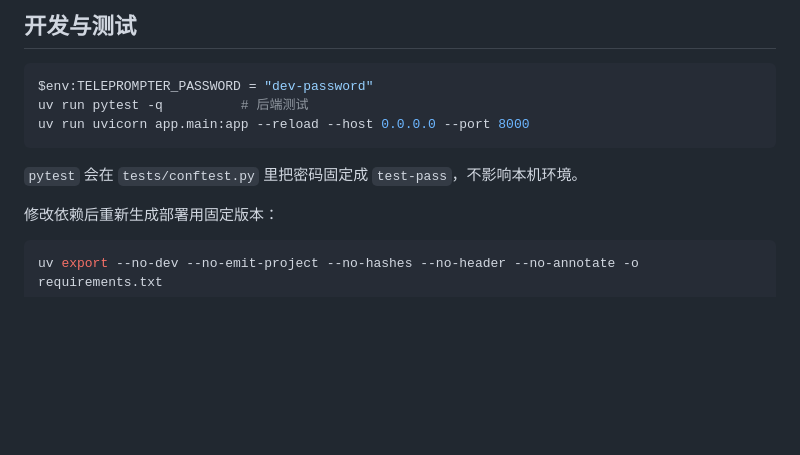
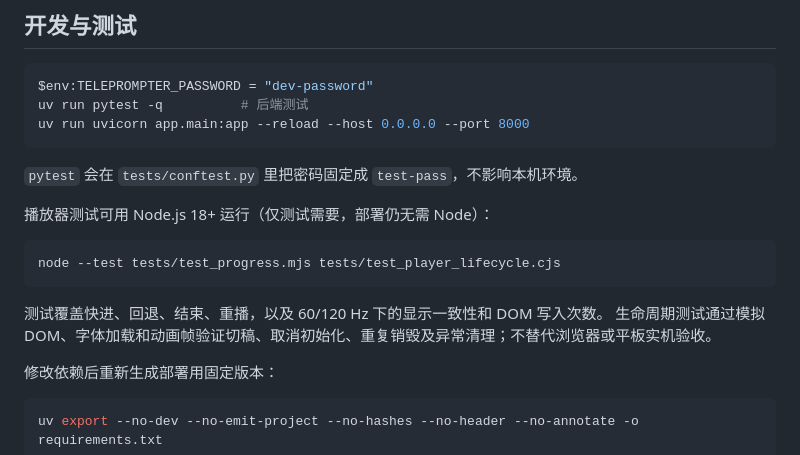
Before and after one commit to Galaxy-Walker/nmc-teleprompter, a Markdown page: README.md, the part around the change. GitHub-like rendering; blank space fills up the shorter version.

Commit message:
docs: document frontend tests

````diff
--- a/README.md
+++ b/README.md
@@ -215,6 +215,15 @@ uv run uvicorn app.main:app --reload --host 0.0.0.0 --port 8000
 
 `pytest` 会在 `tests/conftest.py` 里把密码固定成 `test-pass`，不影响本机环境。
 
+播放器测试可用 Node.js 18+ 运行（仅测试需要，部署仍无需 Node）：
+
+```sh
+node --test tests/test_progress.mjs tests/test_player_lifecycle.cjs
+```
+
+测试覆盖快进、回退、结束、重播，以及 60/120 Hz 下的显示一致性和 DOM 写入次数。
+生命周期测试通过模拟 DOM、字体加载和动画帧验证切稿、取消初始化、重复销毁及异常清理；不替代浏览器或平板实机验收。
+
 修改依赖后重新生成部署用固定版本：
 
 ```powershell
````
